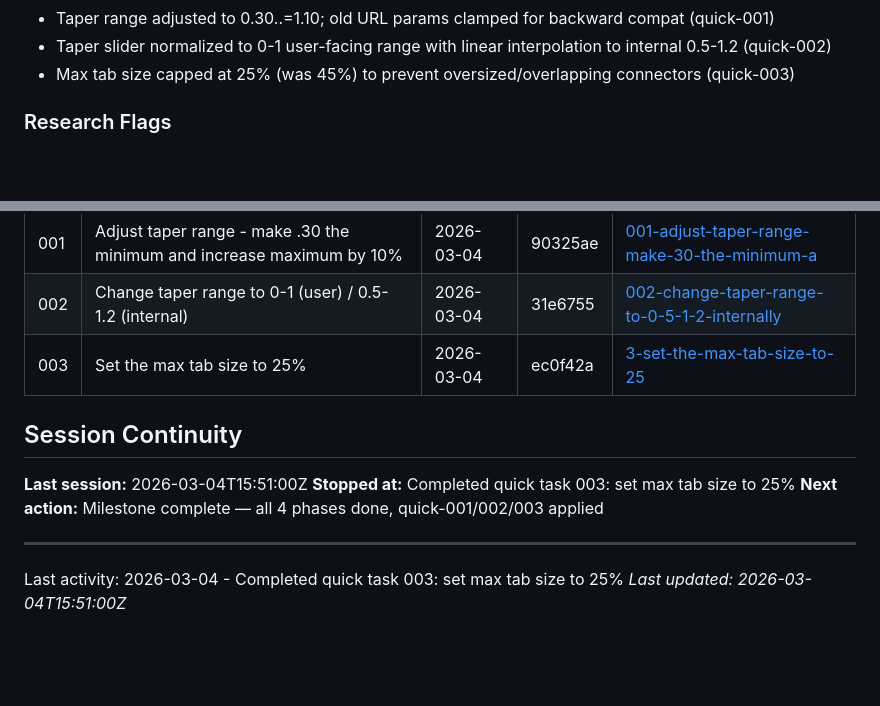
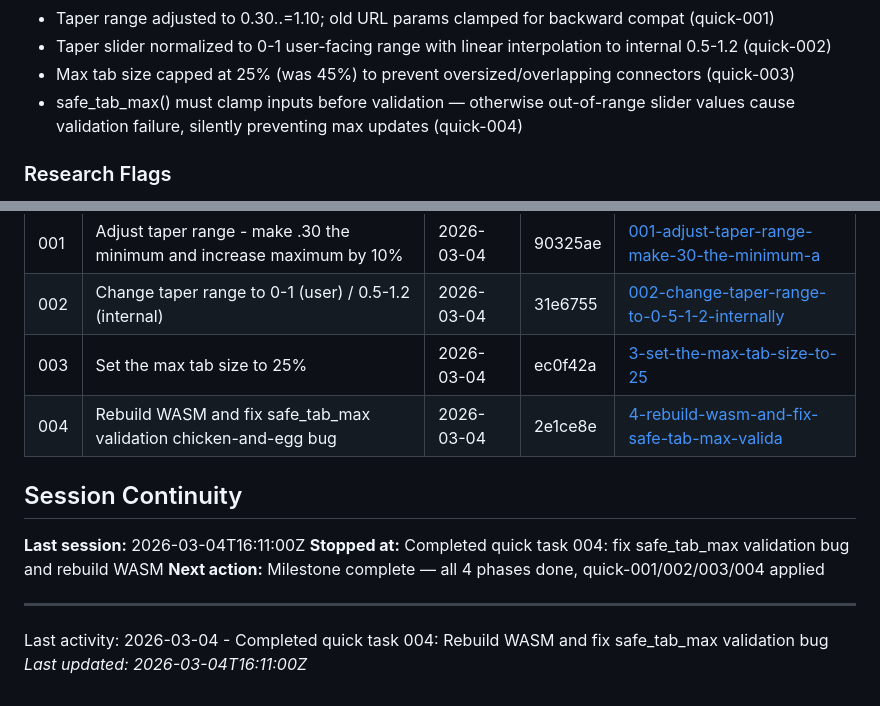
Before and after one commit to Shadow-Puppet/JigsawGenerator, a Markdown page: .planning/STATE.md, 2 parts joined by grey strips. GitHub-like rendering; blank space fills up the shorter version.

Commit message:
docs(quick-4): rebuild WASM and fix safe_tab_max validation bug

```diff
--- a/.planning/STATE.md
+++ b/.planning/STATE.md
@@ -83,6 +83,7 @@ Phase 4 [x] Web GUI & Live Preview (2/2 plans)
 - Taper range adjusted to 0.30..=1.10; old URL params clamped for backward compat (quick-001)
 - Taper slider normalized to 0-1 user-facing range with linear interpolation to internal 0.5-1.2 (quick-002)
 - Max tab size capped at 25% (was 45%) to prevent oversized/overlapping connectors (quick-003)
+- safe_tab_max() must clamp inputs before validation — otherwise out-of-range slider values cause validation failure, silently preventing max updates (quick-004)
 
 ### Research Flags
 - **Phase 3 (Connectors):** Complete. Connector generation + SVG export pipeline fully functional.
@@ -109,13 +110,14 @@ Phase 4 [x] Web GUI & Live Preview (2/2 plans)
 | 001 | Adjust taper range - make .30 the minimum and increase maximum by 10% | 2026-03-04 | 90325ae | [001-adjust-taper-range-make-30-the-minimum-a](./quick/001-adjust-taper-range-make-30-the-minimum-a/) |
 | 002 | Change taper range to 0-1 (user) / 0.5-1.2 (internal) | 2026-03-04 | 31e6755 | [002-change-taper-range-to-0-5-1-2-internally](./quick/002-change-taper-range-to-0-5-1-2-internally/) |
 | 003 | Set the max tab size to 25% | 2026-03-04 | ec0f42a | [3-set-the-max-tab-size-to-25](./quick/3-set-the-max-tab-size-to-25/) |
+| 004 | Rebuild WASM and fix safe_tab_max validation chicken-and-egg bug | 2026-03-04 | 2e1ce8e | [4-rebuild-wasm-and-fix-safe-tab-max-valida](./quick/4-rebuild-wasm-and-fix-safe-tab-max-valida/) |
 
 ## Session Continuity
 
-**Last session:** 2026-03-04T15:51:00Z
-**Stopped at:** Completed quick task 003: set max tab size to 25%
-**Next action:** Milestone complete — all 4 phases done, quick-001/002/003 applied
+**Last session:** 2026-03-04T16:11:00Z
+**Stopped at:** Completed quick task 004: fix safe_tab_max validation bug and rebuild WASM
+**Next action:** Milestone complete — all 4 phases done, quick-001/002/003/004 applied
 
 ---
-Last activity: 2026-03-04 - Completed quick task 003: set max tab size to 25%
-*Last updated: 2026-03-04T15:51:00Z*
+Last activity: 2026-03-04 - Completed quick task 004: Rebuild WASM and fix safe_tab_max validation bug
+*Last updated: 2026-03-04T16:11:00Z*
```
Also changed, not shown: 2 other files.
